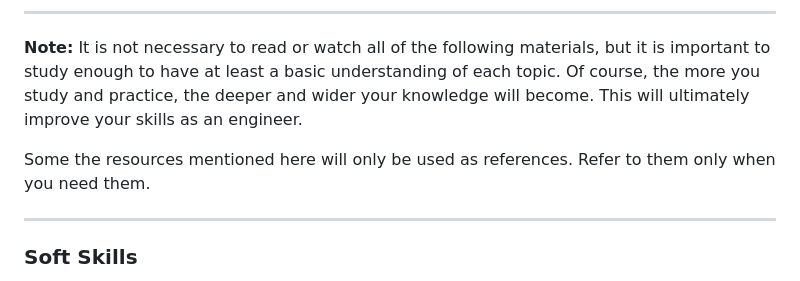
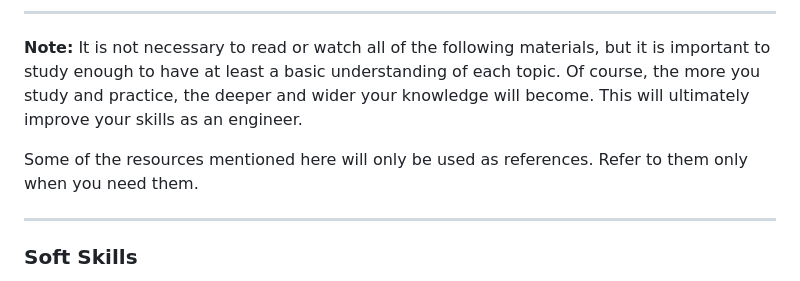
Before and after one commit to m3y54m/Embedded-Engineering-Roadmap, a Markdown page: README.md, the part around the change. GitHub-like rendering.

```diff
--- a/README.md
+++ b/README.md
@@ -90,7 +90,7 @@ but it is important to study enough to have at least a basic understanding of ea
 Of course, the more you study and practice, the deeper and wider your knowledge will become.
 This will ultimately improve your skills as an engineer.
 
-Some the resources mentioned here will only be used as references. Refer to them only when you need them.
+Some of the resources mentioned here will only be used as references. Refer to them only when you need them.
 _________________
 
 ### Soft Skills
```
